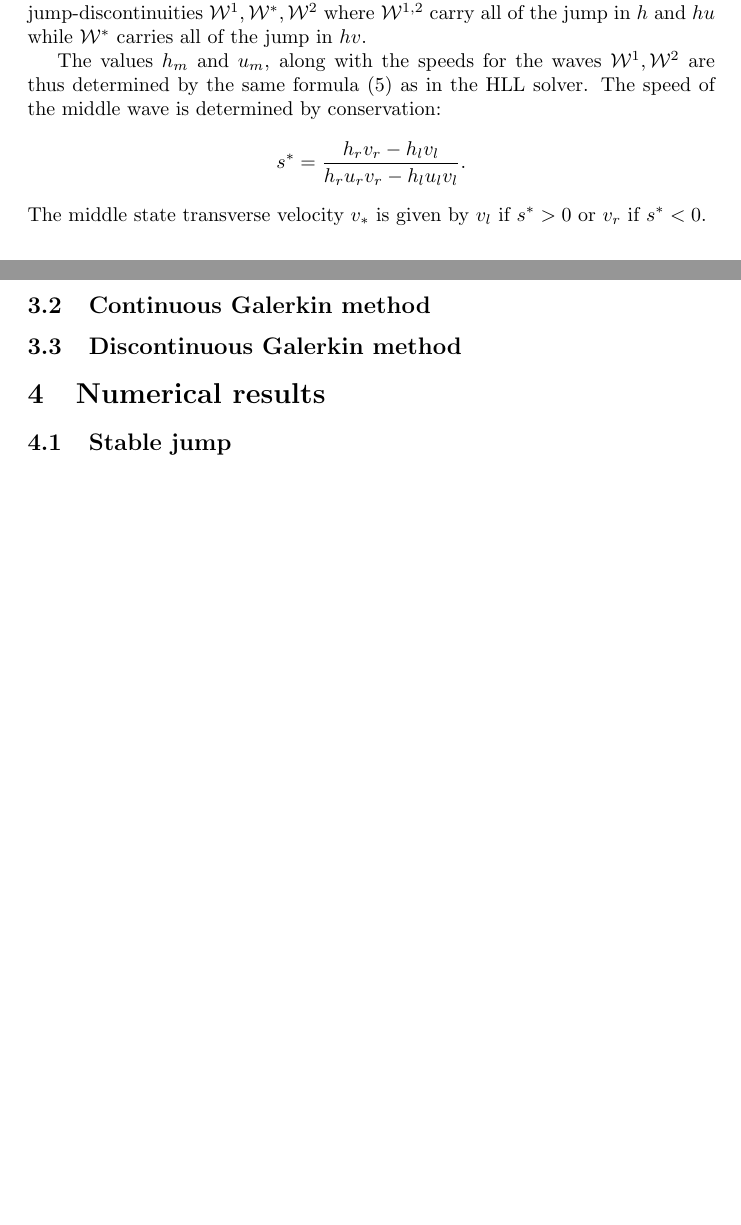
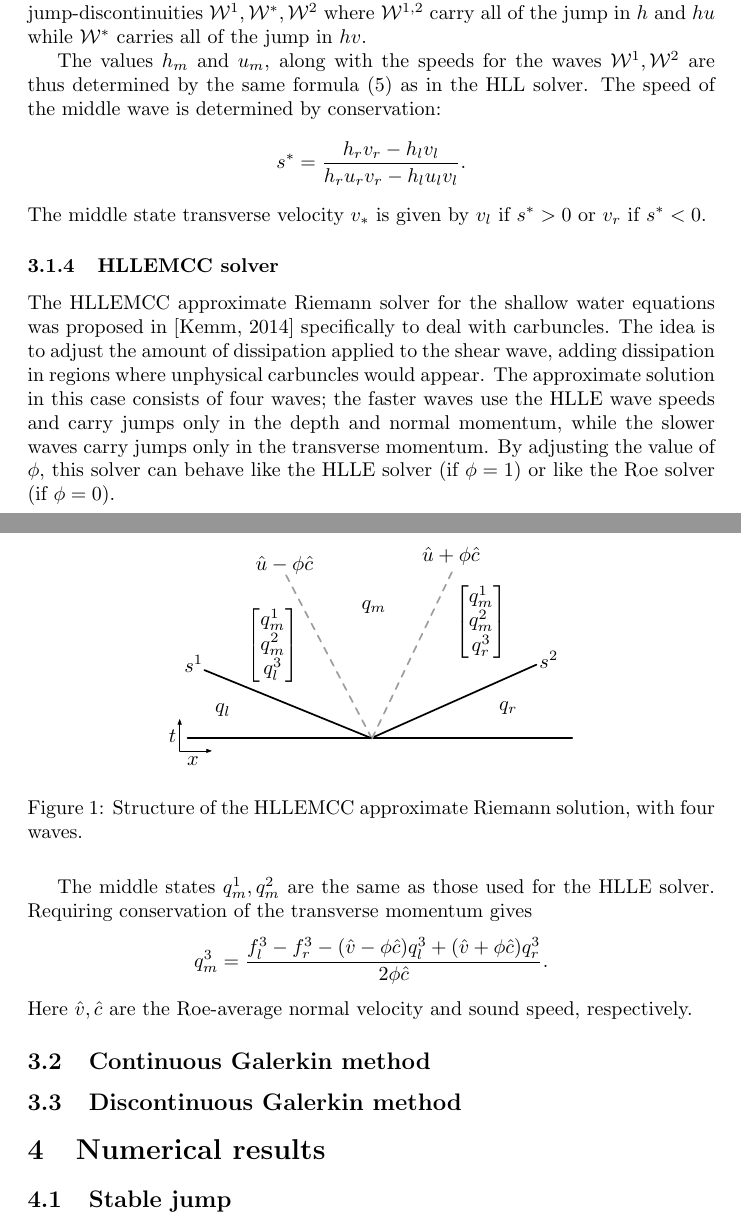
Before and after one commit to ketch/circular_hydraulic_jump, a LaTeX paper (numerics_paper/numerical_chj.tex): two parts of pages 3 and 4 of 5 before the commit and two parts of pages 3 and 4 of 6 after it, joined at a grey line, cut so that both start at the same text, the shorter picture padded with empty space. Compiled offline with pdfLaTeX.

Commit message:
HLLEMCC solver description.

```diff
--- a/numerics_paper/numerical_chj.tex
+++ b/numerics_paper/numerical_chj.tex
@@ -1,6 +1,7 @@
 \documentclass{article}
 
 \usepackage{amsmath}
+\usepackage{graphicx}
 
 \newcommand{\W}{{\mathcal W}}
 
@@ -135,6 +136,28 @@ $$
 $$
 The middle state transverse velocity $v_*$ is given by $v_l$ if $s^*>0$ or $v_r$ if $s^*<0$.
 
+\subsubsection{HLLEMCC solver}
+The HLLEMCC approximate Riemann solver for the shallow water equations was proposed
+in \cite{kemm2014note} specifically to deal with carbuncles.  The idea is to adjust
+the amount of dissipation applied to the shear wave, adding dissipation in regions
+where unphysical carbuncles would appear.  The approximate solution in this
+case consists of four waves; the faster waves use the HLLE wave speeds and carry
+jumps only in the depth and normal momentum, while the slower waves carry jumps
+only in the transverse momentum.  By adjusting the value of $\phi$, this solver
+can behave like the HLLE solver (if $\phi=1$) or like the Roe solver (if $\phi=0$).
+
+The middle states $q^1_m, q^2_m$ are the same as those used for the HLLE solver.
+Requiring conservation of the transverse momentum gives
+$$
+    q^3_m = \frac{f^3_l - f^3_r - (\hat{v}-\phi\hat{c})q^3_l + (\hat{v}+\phi\hat{c})q^3_r}{2\phi\hat{c}}.
+$$
+Here $\hat{v}, \hat{c}$ are the Roe-average normal velocity and sound speed, respectively.
+
+\begin{figure}
+    \center
+    \includegraphics[width=0.6\textwidth]{figures/hllemcc.pdf}
+    \caption{Structure of the HLLEMCC approximate Riemann solution, with four waves.}
+\end{figure}
 
 \subsection{Continuous Galerkin method}
 
```
Also changed, not shown: numerics_paper/figures/hllemcc.pdf (added).
